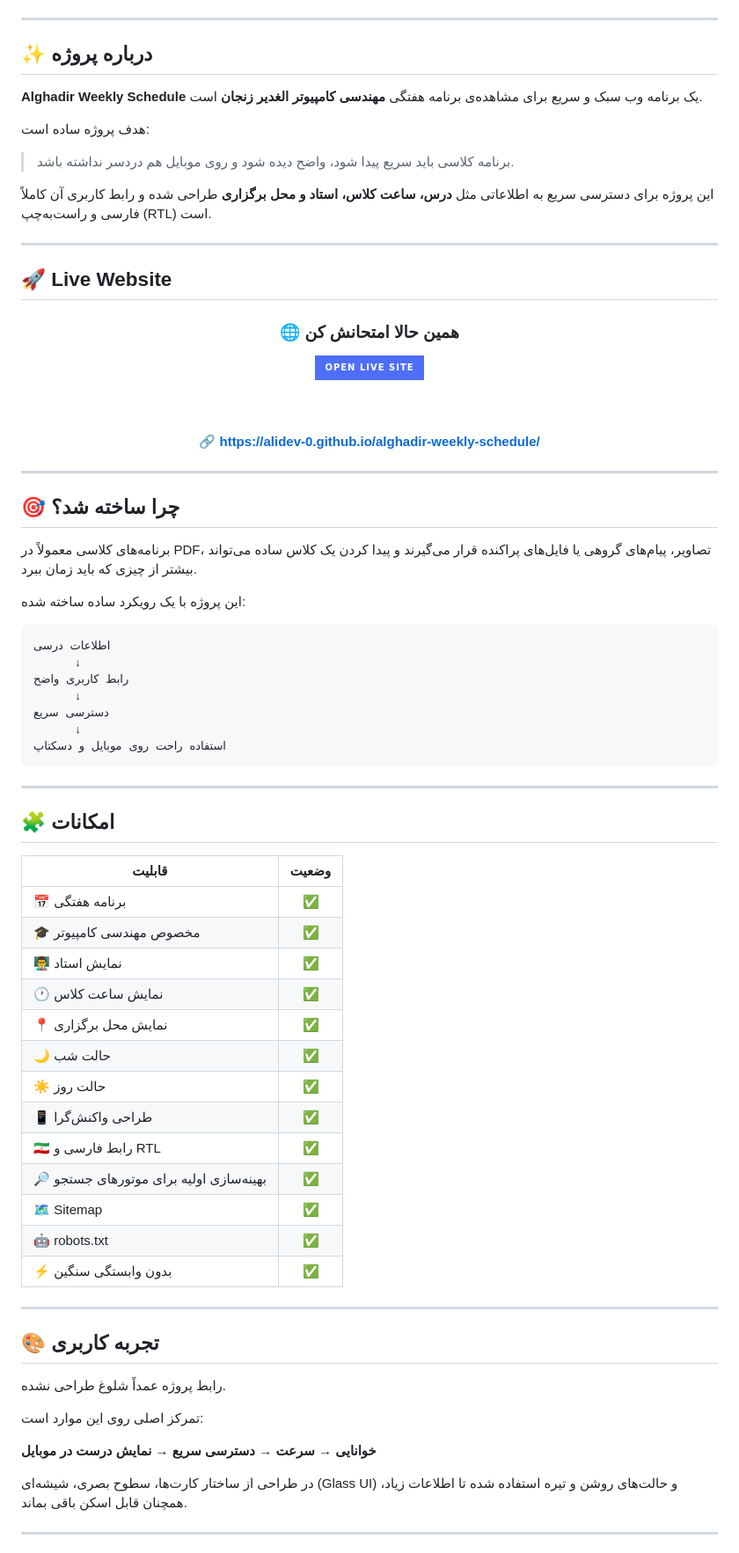
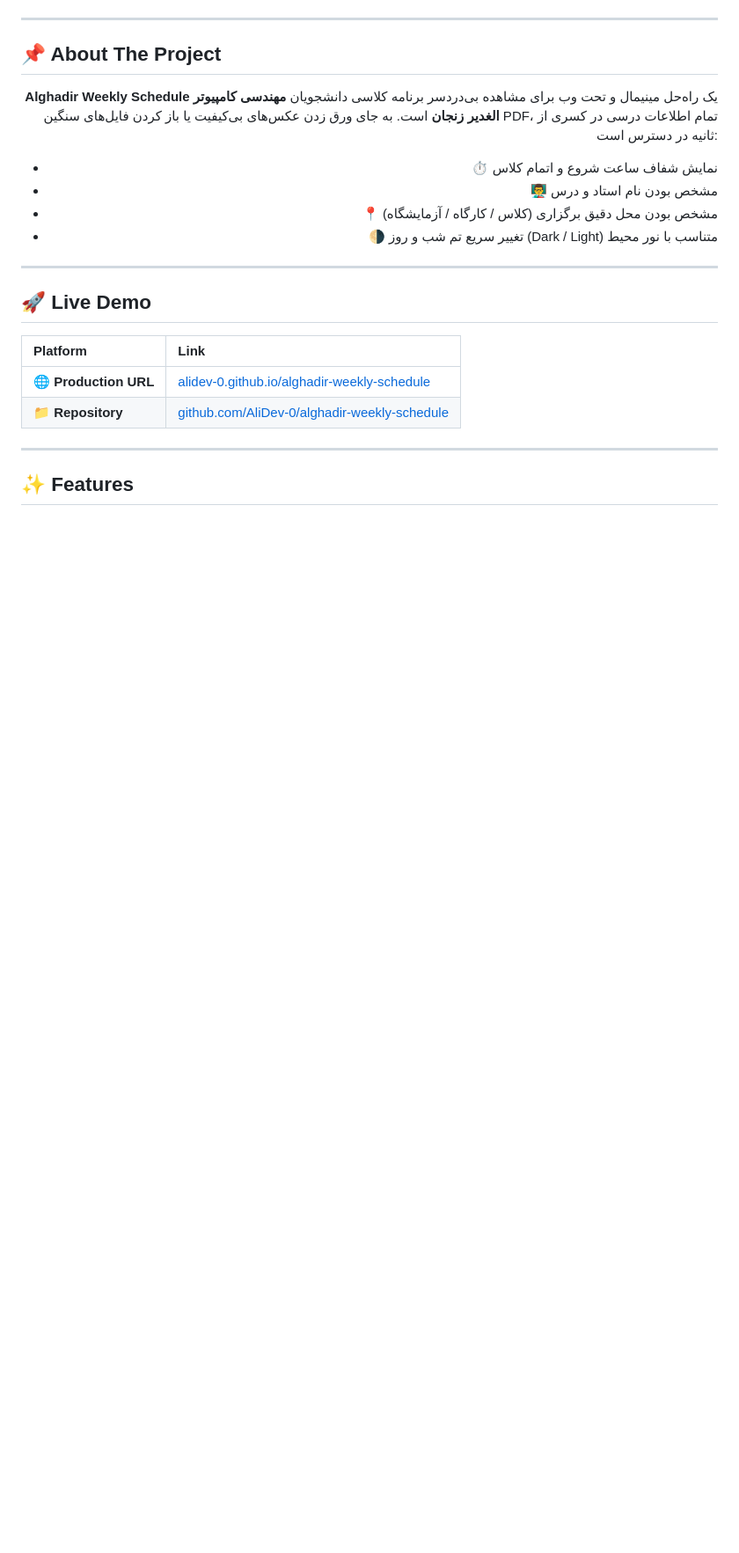
Before and after one commit to AliDev-0/alghadir-weekly-schedule, a Markdown page: README.md, the part around one of its changes. Shown at 88% size. Rendered like a GitHub page; badges without logos; blank space fills up the shorter version.

````diff
--- a/README.md
+++ b/README.md
@@ -28,83 +53,29 @@
 
 ---
 
-## ✨ درباره پروژه
+## 📌 About The Project
 
-**Alghadir Weekly Schedule** یک برنامه وب سبک و سریع برای مشاهده‌ی برنامه هفتگی **مهندسی کامپیوتر الغدیر زنجان** است.
+<div dir="rtl" align="right">
 
-هدف پروژه ساده است:
+**Alghadir Weekly Schedule** یک راه‌حل مینیمال و تحت وب برای مشاهده بی‌دردسر برنامه کلاسی دانشجویان **مهندسی کامپیوتر الغدیر زنجان** است. به جای ورق زدن عکس‌های بی‌کیفیت یا باز کردن فایل‌های سنگین PDF، تمام اطلاعات درسی در کسری از ثانیه در دسترس است:
 
-> برنامه کلاسی باید سریع پیدا شود، واضح دیده شود و روی موبایل هم دردسر نداشته باشد.
-
-این پروژه برای دسترسی سریع به اطلاعاتی مثل **درس، ساعت کلاس، استاد و محل برگزاری** طراحی شده و رابط کاربری آن کاملاً فارسی و راست‌به‌چپ (RTL) است.
-
----
-
-## 🚀 Live Website
-
-<div align="center">
-
-### 🌐 همین حالا امتحانش کن
-
-<a href="https://alidev-0.github.io/alghadir-weekly-schedule/">
-  <img src="https://img.shields.io/badge/OPEN%20LIVE%20SITE-4F6EF7?style=for-the-badge&logo=googlechrome&logoColor=white" alt="Open Live Site">
-</a>
-
-<br><br>
-
-**🔗 https://alidev-0.github.io/alghadir-weekly-schedule/**
+* ⏱️ نمایش شفاف ساعت شروع و اتمام کلاس
+* 👨‍🏫 مشخص بودن نام استاد و درس
+* 📍 مشخص بودن محل دقیق برگزاری (کلاس / کارگاه / آزمایشگاه)
+* 🌗 تغییر سریع تم شب و روز (Dark / Light) متناسب با نور محیط
 
 </div>
 
 ---
 
-## 🎯 چرا ساخته شد؟
+## 🚀 Live Demo
 
-برنامه‌های کلاسی معمولاً در PDF، تصاویر، پیام‌های گروهی یا فایل‌های پراکنده قرار می‌گیرند و پیدا کردن یک کلاس ساده می‌تواند بیشتر از چیزی که باید زمان ببرد.
-
-این پروژه با یک رویکرد ساده ساخته شده:
-
-```text
-اطلاعات درسی
-      ↓
-رابط کاربری واضح
-      ↓
-دسترسی سریع
-      ↓
-استفاده راحت روی موبایل و دسکتاپ
-```
+| Platform | Link |
+| :--- | :--- |
+| **🌐 Production URL** | [alidev-0.github.io/alghadir-weekly-schedule](https://alidev-0.github.io/alghadir-weekly-schedule/) |
+| **📁 Repository** | [github.com/AliDev-0/alghadir-weekly-schedule](https://github.com/AliDev-0/alghadir-weekly-schedule) |
 
 ---
 
-## 🧩 امکانات
+## ✨ Features
 
-| قابلیت                                  | وضعیت |
-| --------------------------------------- | :---: |
-| 📅 برنامه هفتگی                         |   ✅   |
-| 🎓 مخصوص مهندسی کامپیوتر                |   ✅   |
-| 👨‍🏫 نمایش استاد                       |   ✅   |
-| 🕐 نمایش ساعت کلاس                      |   ✅   |
-| 📍 نمایش محل برگزاری                    |   ✅   |
-| 🌙 حالت شب                              |   ✅   |
-| ☀️ حالت روز                             |   ✅   |
-| 📱 طراحی واکنش‌گرا                      |   ✅   |
-| 🇮🇷 رابط فارسی و RTL                   |   ✅   |
-| 🔎 بهینه‌سازی اولیه برای موتورهای جستجو |   ✅   |
-| 🗺️ Sitemap                             |   ✅   |
-| 🤖 robots.txt                           |   ✅   |
-| ⚡ بدون وابستگی سنگین                    |   ✅   |
-
----
-
-## 🎨 تجربه کاربری
-
-رابط پروژه عمداً شلوغ طراحی نشده.
-
-تمرکز اصلی روی این موارد است:
-
-**خوانایی → سرعت → دسترسی سریع → نمایش درست در موبایل**
-
-در طراحی از ساختار کارت‌ها، سطوح بصری، شیشه‌ای (Glass UI) و حالت‌های روشن و تیره استفاده شده تا اطلاعات زیاد، همچنان قابل اسکن باقی بماند.
-
----
-
````
Also changed, not shown: other parts of README.md (+98 -244 lines).
